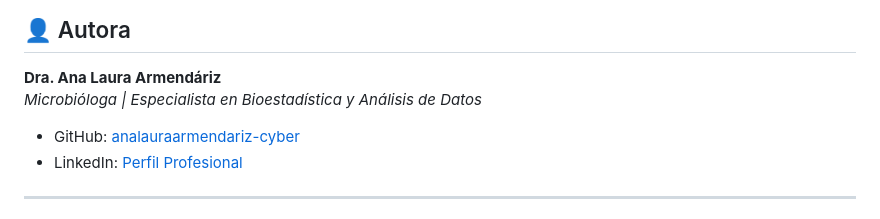
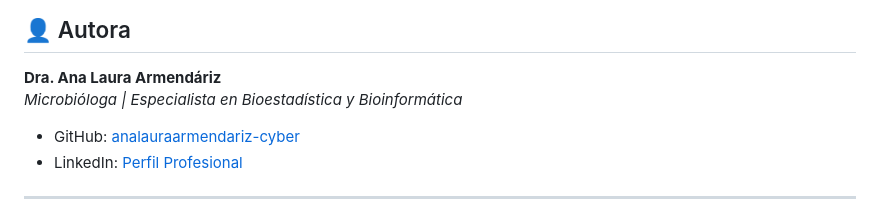
Before and after one commit to analauraarmendariz-cyber/dashboard-dengue-argentina, a Markdown page: README.md, the part around the change. Drawn GitHub-style.

```diff
--- a/README.md
+++ b/README.md
@@ -64,7 +64,7 @@ Este proyecto integra herramientas de **procesamiento de datos epidemiológicos,
 
 ## 👤 Autora
 **Dra. Ana Laura Armendáriz**
-*Microbióloga | Especialista en Bioestadística y Análisis de Datos*
+*Microbióloga | Especialista en Bioestadística y Bioinformática*
 - GitHub: [analauraarmendariz-cyber](https://github.com/analauraarmendariz-cyber)
 - LinkedIn: [Perfil Profesional](https://www.linkedin.com/in/ana-laura-armendariz-12499148/)
 
```
